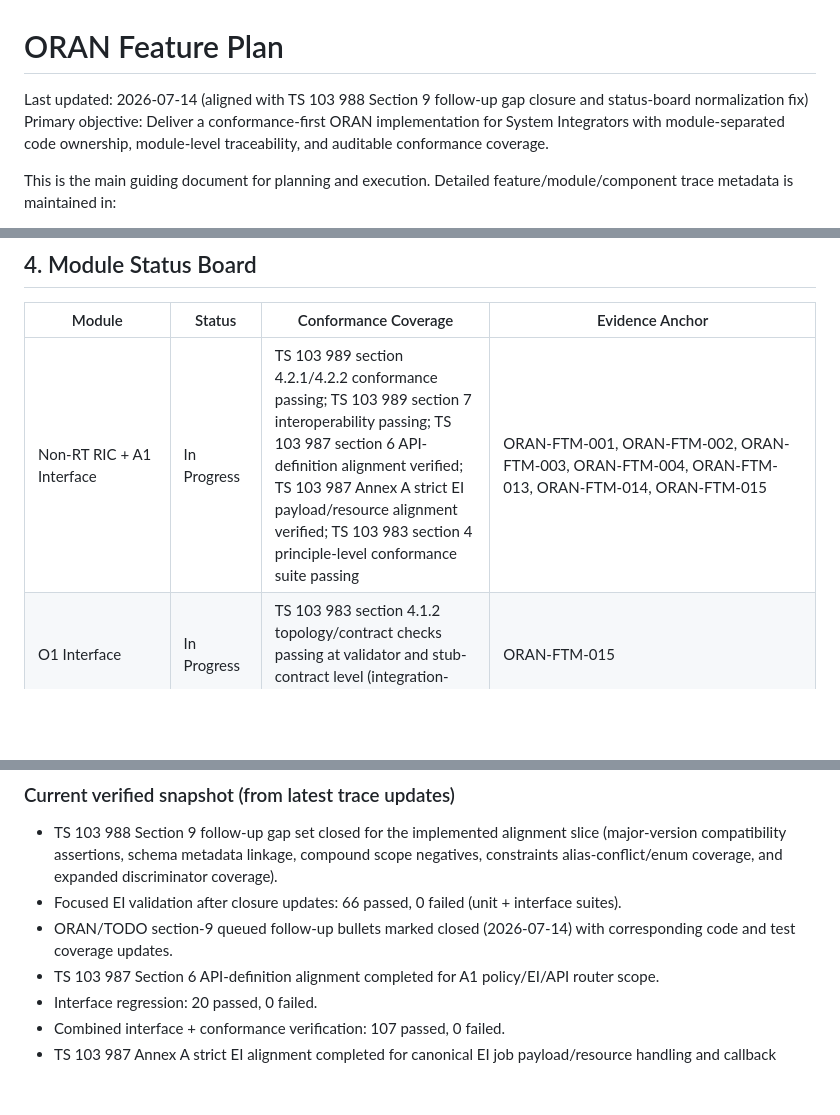
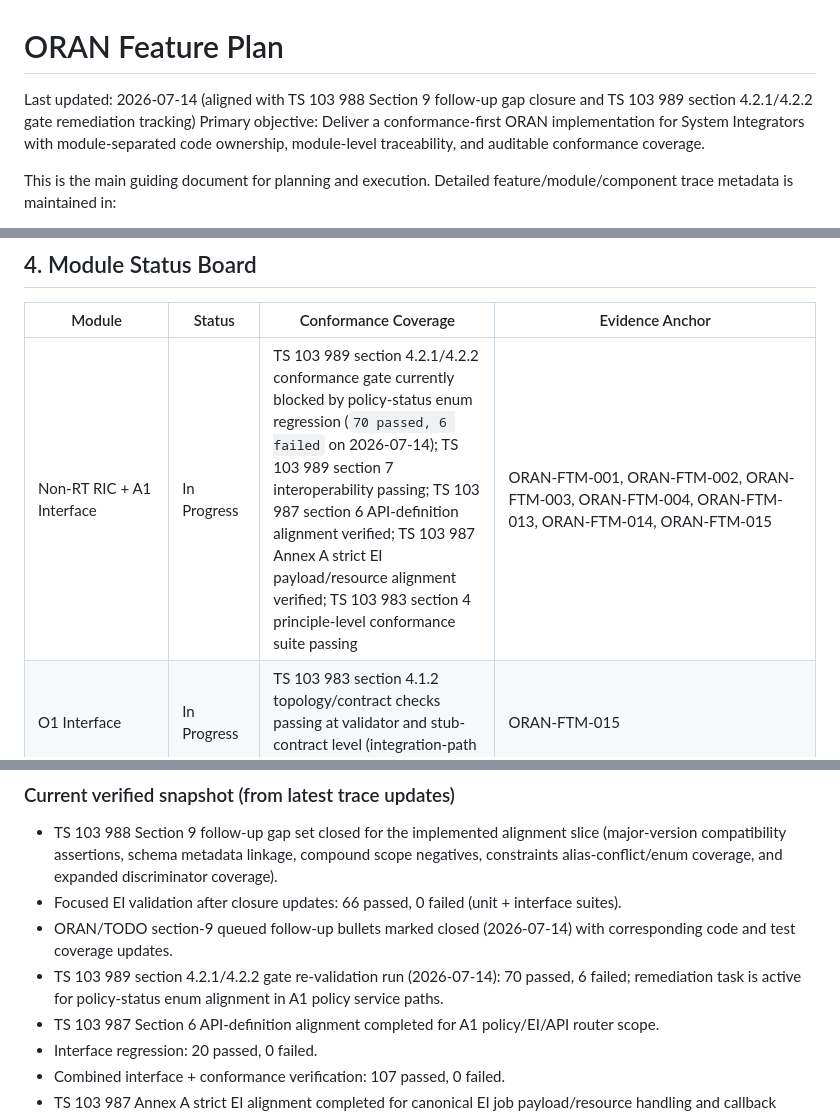
Before and after one commit to rsi-sachin/TestRepo, a Markdown page: ORAN/FEATURE_PLAN.md, 3 parts joined by grey strips. GitHub-like rendering; blank space fills up the shorter version.

```diff
--- a/ORAN/FEATURE_PLAN.md
+++ b/ORAN/FEATURE_PLAN.md
@@ -1,6 +1,6 @@
 # ORAN Feature Plan
 
-Last updated: 2026-07-14 (aligned with TS 103 988 Section 9 follow-up gap closure and status-board normalization fix)
+Last updated: 2026-07-14 (aligned with TS 103 988 Section 9 follow-up gap closure and TS 103 989 section 4.2.1/4.2.2 gate remediation tracking)
 Primary objective: Deliver a conformance-first ORAN implementation for System Integrators with module-separated code ownership, module-level traceability, and auditable conformance coverage.
 
 This is the main guiding document for planning and execution.
@@ -90,7 +90,7 @@ A module can move to Complete only when all three conditions pass:
 
 | Module | Status | Conformance Coverage | Evidence Anchor |
 |---|---|---|---|
-| Non-RT RIC + A1 Interface | In Progress | TS 103 989 section 4.2.1/4.2.2 conformance passing; TS 103 989 section 7 interoperability passing; TS 103 987 section 6 API-definition alignment verified; TS 103 987 Annex A strict EI payload/resource alignment verified; TS 103 983 section 4 principle-level conformance suite passing | ORAN-FTM-001, ORAN-FTM-002, ORAN-FTM-003, ORAN-FTM-004, ORAN-FTM-013, ORAN-FTM-014, ORAN-FTM-015 |
+| Non-RT RIC + A1 Interface | In Progress | TS 103 989 section 4.2.1/4.2.2 conformance gate currently blocked by policy-status enum regression (`70 passed, 6 failed` on 2026-07-14); TS 103 989 section 7 interoperability passing; TS 103 987 section 6 API-definition alignment verified; TS 103 987 Annex A strict EI payload/resource alignment verified; TS 103 983 section 4 principle-level conformance suite passing | ORAN-FTM-001, ORAN-FTM-002, ORAN-FTM-003, ORAN-FTM-004, ORAN-FTM-013, ORAN-FTM-014, ORAN-FTM-015 |
 | O1 Interface | In Progress | TS 103 983 section 4.1.2 topology/contract checks passing at validator and stub-contract level (integration-path tests pending) | ORAN-FTM-015 |
 | E2 Interface | In Progress | TS 103 983 section 4.1.2 topology/contract checks passing at validator and stub-contract level (integration-path tests pending) | ORAN-FTM-015 |
 | Near-RT RIC Simulator | TBD | Not started | Trace row pending in ORAN/docs/feature_traceability_map.md |
@@ -104,6 +104,7 @@ A module can move to Complete only when all three conditions pass:
 - TS 103 988 Section 9 follow-up gap set closed for the implemented alignment slice (major-version compatibility assertions, schema metadata linkage, compound scope negatives, constraints alias-conflict/enum coverage, and expanded discriminator coverage).
 - Focused EI validation after closure updates: 66 passed, 0 failed (unit + interface suites).
 - ORAN/TODO section-9 queued follow-up bullets marked closed (2026-07-14) with corresponding code and test coverage updates.
+- TS 103 989 section 4.2.1/4.2.2 gate re-validation run (2026-07-14): 70 passed, 6 failed; remediation task is active for policy-status enum alignment in A1 policy service paths.
 - TS 103 987 Section 6 API-definition alignment completed for A1 policy/EI/API router scope.
 - Interface regression: 20 passed, 0 failed.
 - Combined interface + conformance verification: 107 passed, 0 failed.
```
Also changed, not shown: ORAN/TODO.md (+18 -0 lines).
